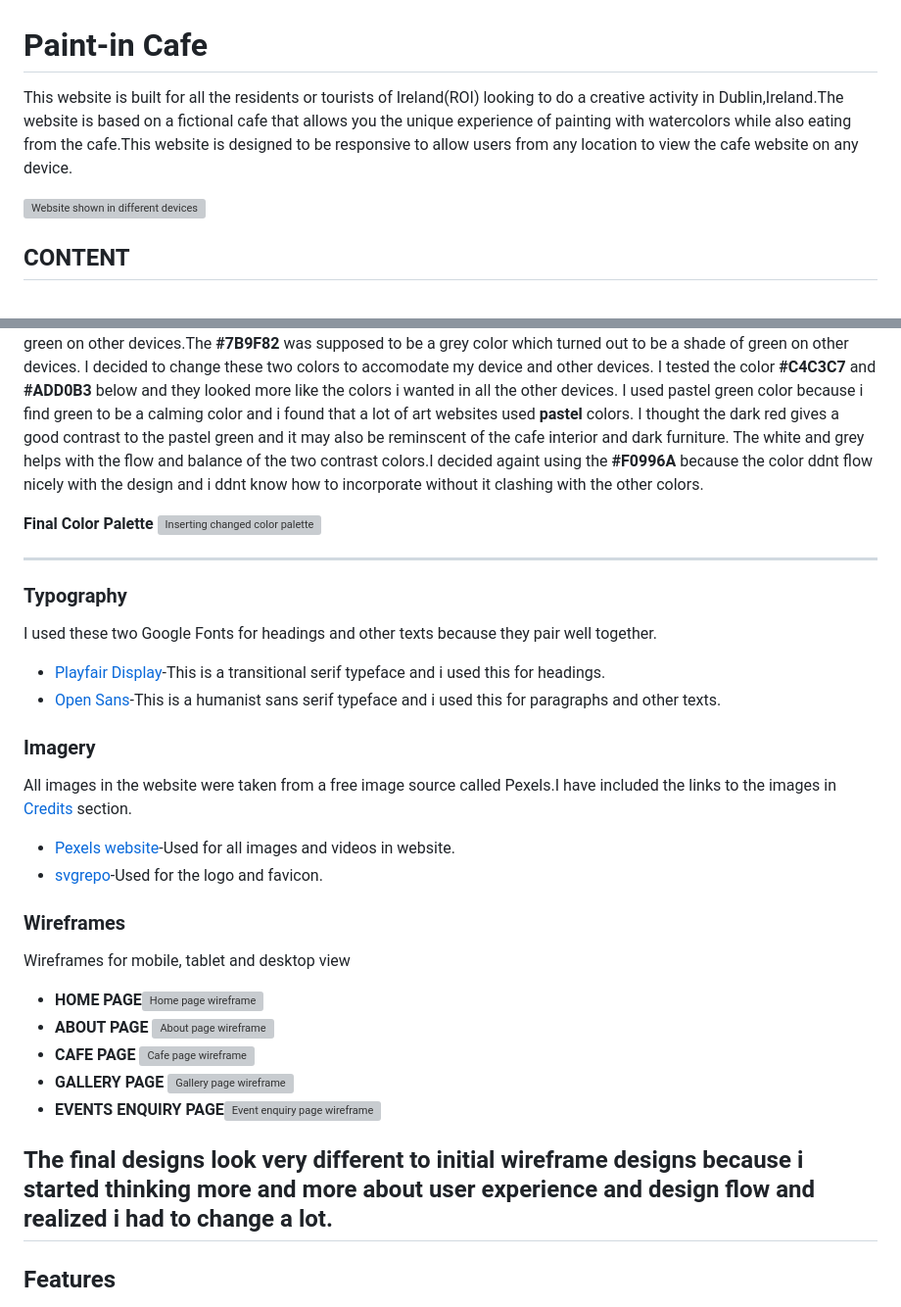
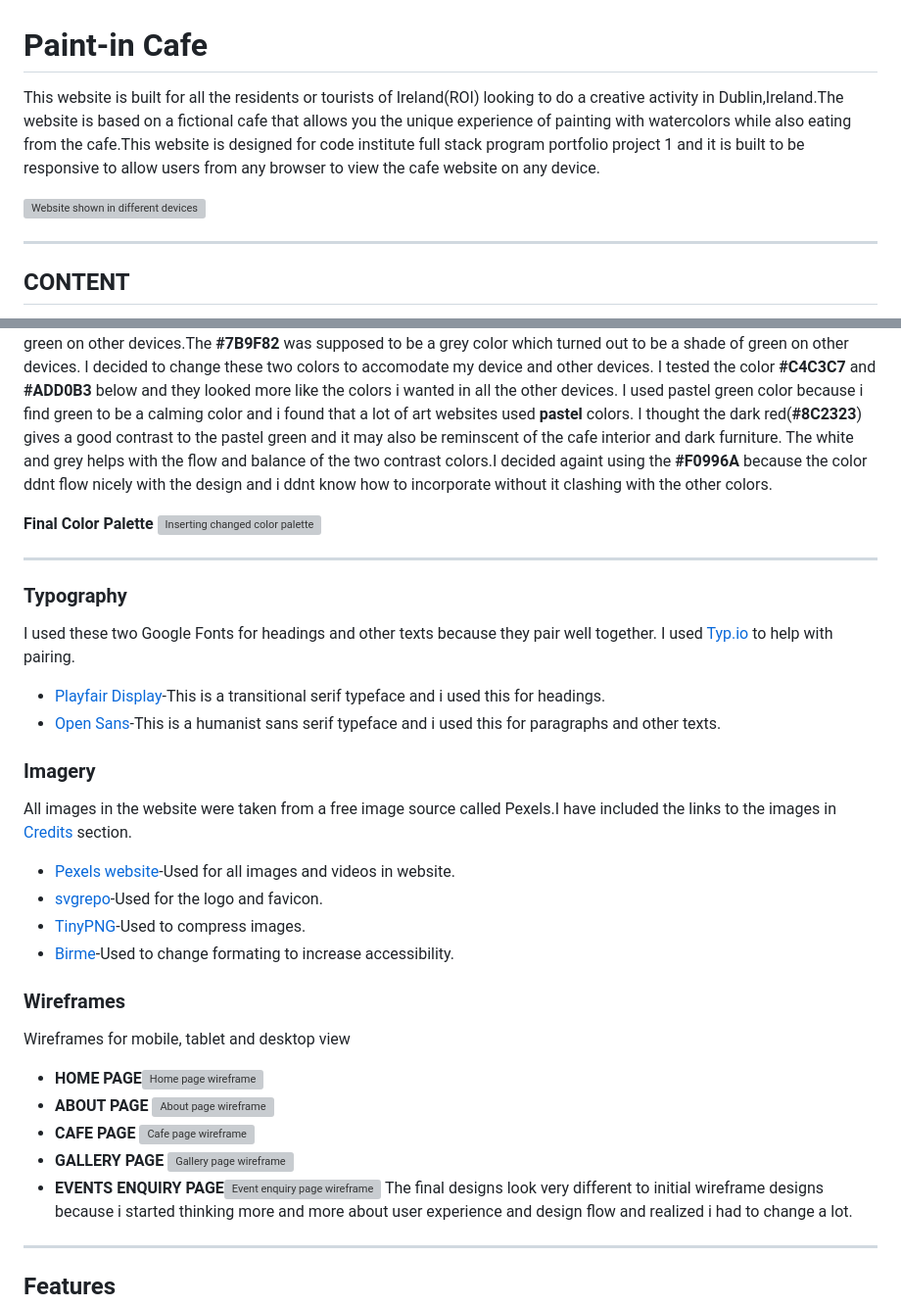
Before and after one commit to SooryaGeorge7/Paint-In-Cafe, a Markdown page: README.md, 2 parts joined by grey strips. Shown: that part at 98% size. Rendered like a GitHub page; grey boxes are pictures that could not be loaded.

```diff
--- a/README.md
+++ b/README.md
@@ -1,7 +1,10 @@
 # Paint-in Cafe
-This website is built for all the residents or tourists of Ireland(ROI) looking to do a creative activity in Dublin,Ireland.The website is based on a fictional cafe that allows you the unique experience of painting with watercolors while also eating from the cafe.This website is designed to be responsive to allow users from any location to view the cafe website on any device.
+This website is built for all the residents or tourists of Ireland(ROI) looking to do a creative activity in Dublin,Ireland.The website is based on a fictional cafe that allows you the unique experience of painting with watercolors while also eating from the cafe.This website is designed for code institute full stack program portfolio project 1 and it is built to be responsive to allow users from any browser to view the cafe website on any device.
 
 ![Website shown in different devices](documentation/am-i-responsive-final.png)
+
+---
+
 ## CONTENT
 * [User Experience(UX)](#user-experience(ux))
   * [Brief](#brief)
@@ -87,5 +101,5 @@ I initially inserted the color palette above thinking that the colors appear the
 I thought the color **#67D387** was a pastel mint green color but it appeared bright green on other devices.The **#7B9F82** was supposed to be a grey color which turned out to be a shade of green on other devices. I decided to change these two colors to accomodate my device and other devices. I tested the color **#C4C3C7** and **#ADD0B3** below and they looked more like the colors i wanted in all the other devices.
-I used pastel green color because i find green to be a calming color and i found that a lot of art websites used **pastel** colors. I thought the dark red gives a good contrast to the pastel green and it may also be reminscent of the cafe interior and dark furniture. The white and grey helps with the flow and balance of the two contrast colors.I decided againt using the **#F0996A** because the color ddnt flow nicely with the design and i ddnt know how to incorporate without it clashing with the other colors.
+I used pastel green color because i find green to be a calming color and i found that a lot of art websites used **pastel** colors. I thought the dark red(**#8C2323**) gives a good contrast to the pastel green and it may also be reminscent of the cafe interior and dark furniture. The white and grey helps with the flow and balance of the two contrast colors.I decided againt using the **#F0996A** because the color ddnt flow nicely with the design and i ddnt know how to incorporate without it clashing with the other colors.
 
 **Final Color Palette**
 ![Inserting changed color palette](documentation/final-color-palette.png)
@@ -94,7 +108,9 @@ I used pastel green color because i find green to be a calming color and i found
 ---
 
 ### Typography
+
 I used these two Google Fonts for headings and other texts because they pair well together.
+I used [Typ.io](https://typ.io/) to help with pairing.
 * [Playfair Display](https://fonts.google.com/specimen/Playfair+Display)-This is a transitional serif typeface and i used this for headings.
 * [Open Sans](https://fonts.google.com/specimen/Open+Sans)-This is a humanist sans serif typeface and i used this for paragraphs and other texts.
 
@@ -102,6 +118,9 @@ I used these two Google Fonts for headings and other texts because they pair wel
 All images in the website were taken from a free image source called Pexels.I have included the links to the images in [Credits](#credits) section.
 * [Pexels website](https://www.pexels.com/)-Used for all images and videos in website.
 * [svgrepo](https://www.svgrepo.com/svg/105795/paintbrush-and-palette)-Used for the logo and favicon.
+* [TinyPNG](https://www.tinypng.com/)-Used to compress images.
+* [Birme](https://www.birme.net/)-Used to change formating to increase accessibility.
+
 ### Wireframes
 Wireframes for mobile, tablet and desktop view
 * **HOME PAGE**![Home page wireframe](documentation/home-wireframe.png)
@@ -109,7 +128,6 @@ Wireframes for mobile, tablet and desktop view
 * **CAFE PAGE** ![Cafe page wireframe](documentation/cafe-wireframe.png)
 * **GALLERY PAGE** ![Gallery page wireframe](documentation/gallery-wireframe.png)
 * **EVENTS ENQUIRY PAGE**![Event enquiry page wireframe](documentation/event-enquiry-wireframe.png)
-
 The final designs look very different to initial wireframe designs because i started thinking more and more about user experience and design flow and realized i had to change a lot.
 ---
 ## Features
```
Also changed, not shown: other parts of README.md (+26 -15 lines).
